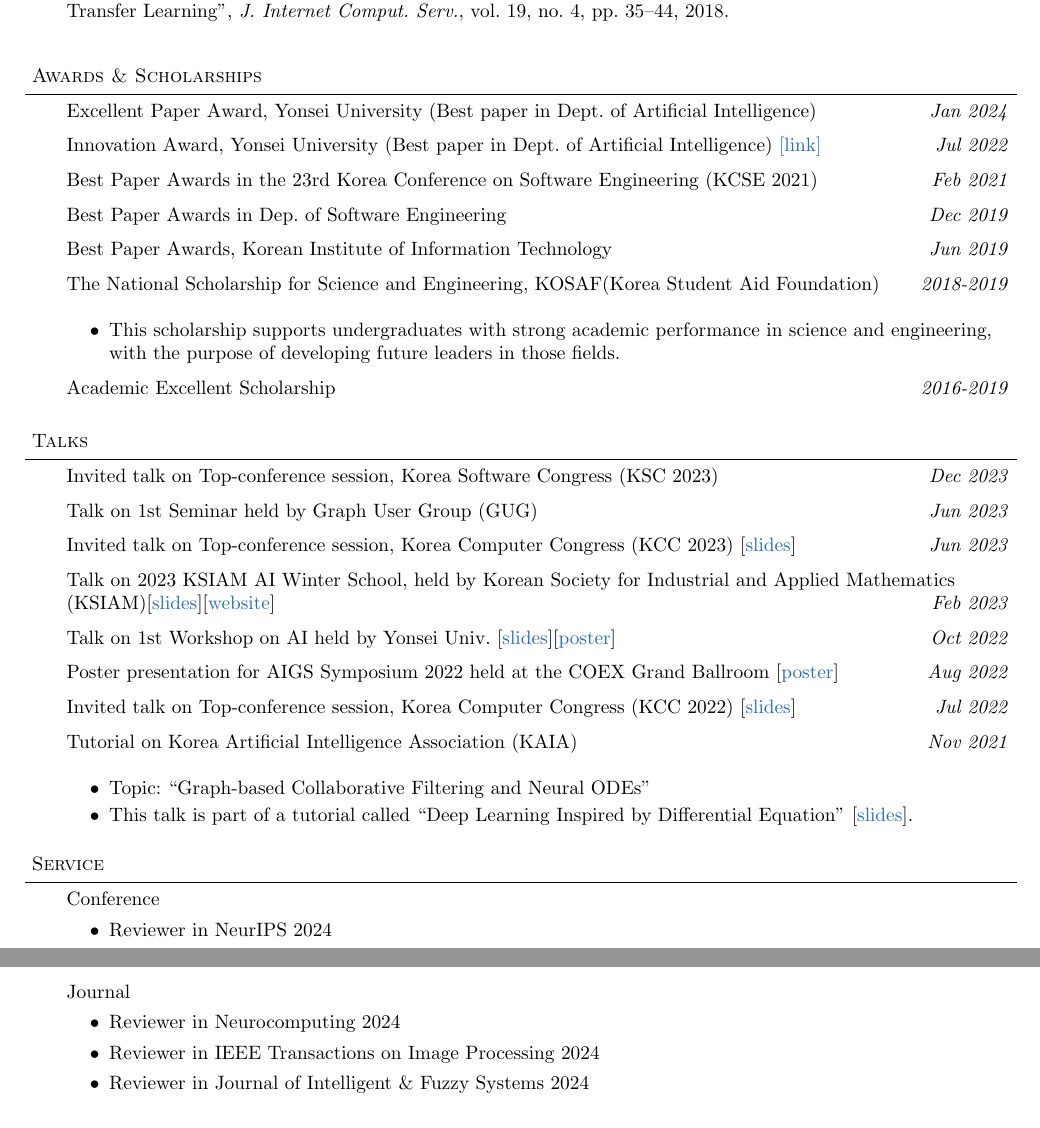
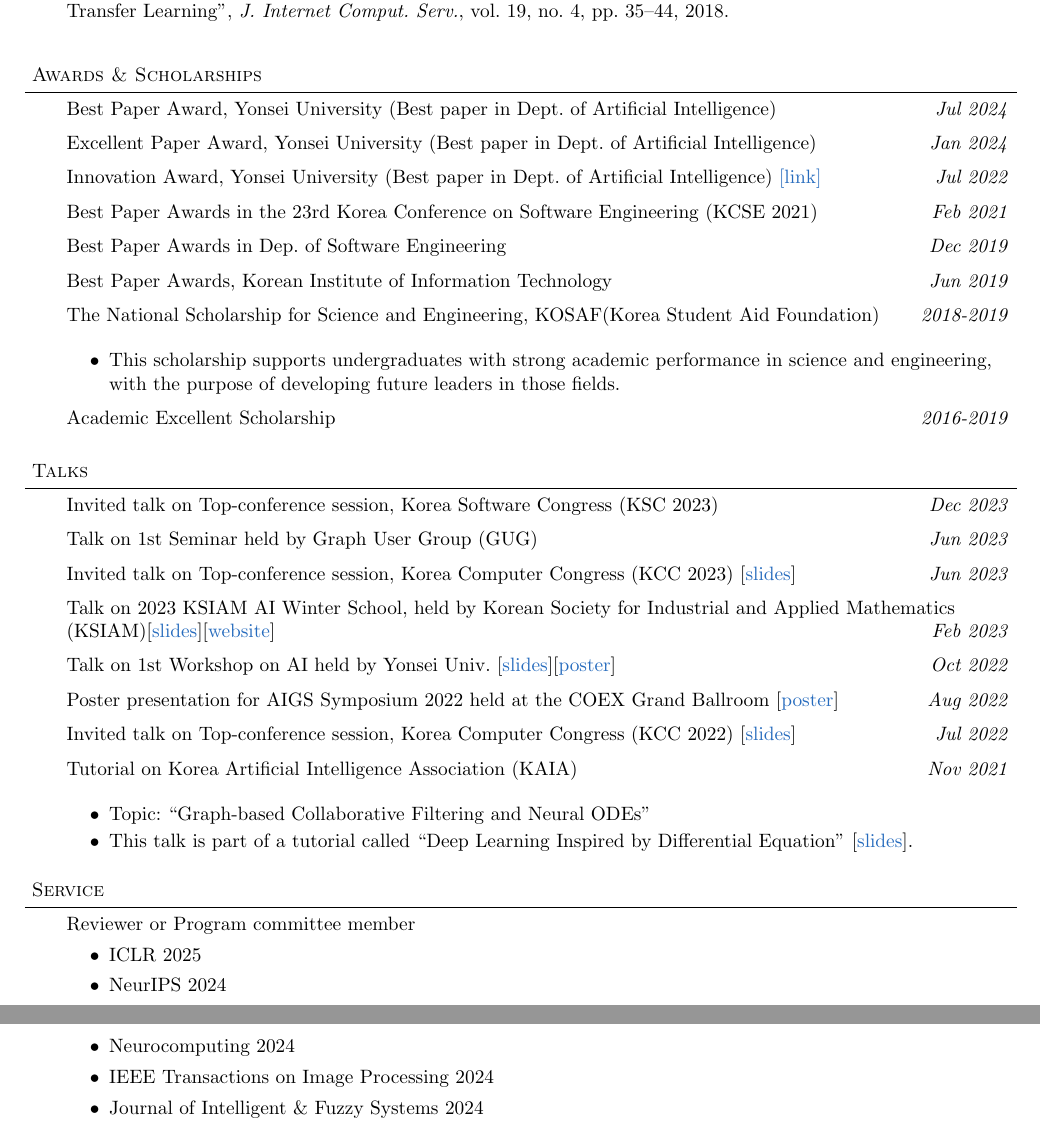
Before and after one commit to jeongwhanchoi/curriculum-vitae, a LaTeX CV (cv.tex): two parts of pages 4 and 5 of 8, joined at a grey line, cut so that both start at the same text. Compiled offline with pdfLaTeX.

Commit message:
Update Service and Publication

```diff
--- a/cv.tex
+++ b/cv.tex
@@ -297,6 +297,7 @@
 
 \begin{body}
 	\vspace{14pt}
+\award{Best Paper Award, Yonsei University (Best paper in Dept. of Artificial Intelligence)} {Jul 2024}
 \award{Excellent Paper Award, Yonsei University (Best paper in Dept. of Artificial Intelligence)} {Jan 2024}
 \award{Innovation Award, Yonsei University (Best paper in Dept. of Artificial Intelligence) \href{https://www.yonsei.ac.kr/ocx/news.jsp?mode=view&ar_seq=20220708141917269049&sr_volume=632&list_mode=list&sr_site=S&pager.offset=0&sr_cates=29}{[link]}}{Jul 2022}
 \award{Best Paper Awards in the 23rd Korea Conference on Software Engineering (KCSE 2021)}{Feb 2021}
@@ -337,7 +338,3 @@
 
 \begin{body}
 	\vspace{14pt}
-    Conference
-    \begin{itemize}
-        \item Reviewer in NeurIPS 2024
-        \item Reviewer in AAAI 2024, 2025
@@ -351,8 +341,4 @@
-    Journal
-    \begin{itemize}
-        \item Reviewer in Neurocomputing 2024
-        \item Reviewer in IEEE Transactions on Image Processing 2024
-        \item Reviewer in Journal of Intelligent \& Fuzzy Systems 2024
-        \item Reviewer in IEEE Transactions on Knowledge and Data Engineering 2024
-        \item Reviewer in Applied Artificial Intelligence 2023 (2 times)
-        \item Reviewer in IEEE Transactions on Intelligent Transportation Systems 2022
+    Reviewer or Program committee member \begin{itemize}
+        \item ICLR 2025
+        \item NeurIPS 2024
+        \item AAAI 2024, 2025
@@ -359,3 +350,10 @@
+        \item 4th Workshop on Graphs and More Complex Structures for Learning and Reasoning (GCLR) colocated with AAAI 2024
+        \item Neurocomputing 2024
+        \item IEEE Transactions on Image Processing 2024
+        \item Journal of Intelligent \& Fuzzy Systems 2024
+        \item IEEE Transactions on Knowledge and Data Engineering 2024
+        \item Applied Artificial Intelligence 2023 (2 times)
+        \item IEEE Transactions on Intelligent Transportation Systems 2022
     \end{itemize}
 \end{body}
 
```
Also changed, not shown: cv.tex (16 more changed lines).
